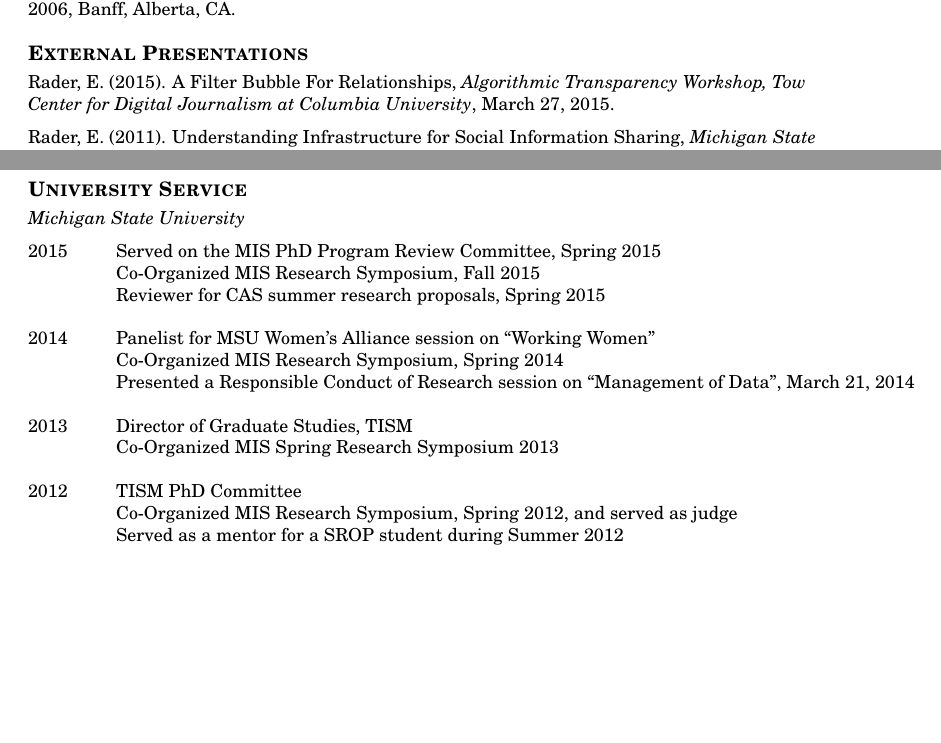
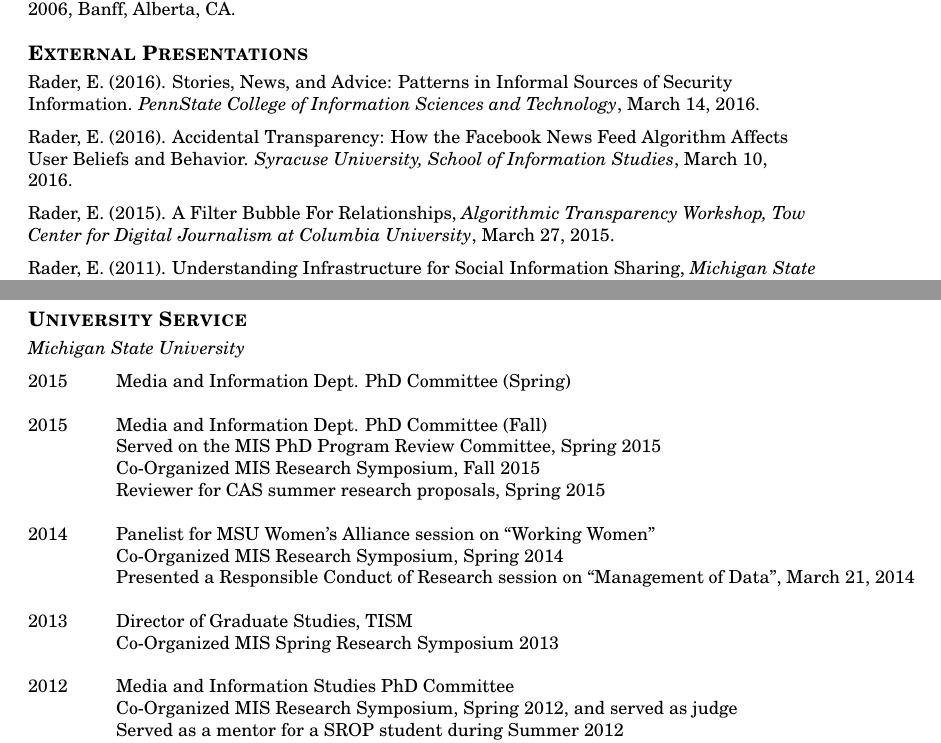
Before and after one commit to bierdoctor/bierdoctor.github.io, a LaTeX CV (vita/vitaEJR.tex): two parts of pages 4 and 7 of 9, joined at a grey line, cut so that both start at the same text, the shorter picture padded with empty space. Compiled offline with pdfLaTeX.

Commit message:
CV update, add invited talks

```diff
--- a/vita/vitaEJR.tex
+++ b/vita/vitaEJR.tex
@@ -251,6 +248,10 @@ Rader, E. and Wash, R. (2006). Tagging with del.icio.us: Social or Selfish? \emp
 %--------------------------------------------------------------------------
 % PRESENTATIONS
 \section{External Presentations}
+
+Rader, E. (2016). Stories, News, and Advice: Patterns in Informal Sources of Security Information. \emph{PennState College of Information Sciences and Technology}, March 14, 2016.
+
+Rader, E. (2016). Accidental Transparency: How the Facebook News Feed Algorithm Affects User Beliefs and Behavior. \emph{Syracuse University, School of Information Studies}, March 10, 2016.
 
 Rader, E. (2015). A Filter Bubble For Relationships, \emph{Algorithmic Transparency Workshop, Tow Center for Digital Journalism at Columbia University}, March 27, 2015.
 
@@ -377,7 +378,10 @@ Patrick, E. Motorola ``CoPilot'' Usability Evaluation. \emph{Motorola Labs Techn
 \emph{Michigan State University} \\
 
 \begin{tabbing}
-2015 \hspace{0.3in}\=  Served on the MIS PhD Program Review Committee, Spring 2015 \\
+2015 \hspace{0.3in}\=  Media and Information Dept. PhD Committee (Spring) \\\\
+
+2015 \hspace{0.3in}\=  Media and Information Dept. PhD Committee (Fall) \\
+\> Served on the MIS PhD Program Review Committee, Spring 2015 \\
 \> Co-Organized MIS Research Symposium, Fall 2015 \\
 \> Reviewer for CAS summer research proposals, Spring 2015 \\\\
 
@@ -388,7 +392,7 @@ Patrick, E. Motorola ``CoPilot'' Usability Evaluation. \emph{Motorola Labs Techn
 2013 \hspace{0.3in}\=  Director of Graduate Studies, TISM \\
 \> Co-Organized MIS Spring Research Symposium 2013 \\\\
 
-2012 \>  TISM PhD Committee \\
+2012 \>  Media and Information Studies PhD Committee \\
 \> Co-Organized MIS Research Symposium, Spring 2012, and served as judge \\
 \> Served as a mentor for a SROP student during Summer 2012 \\
 \> Served on a university-wide IT services advisory committee
```
Also changed, not shown: vita/vitaEJR.pdf, vita/vitaEJR.tex (7 more changed lines), 3 other files.
